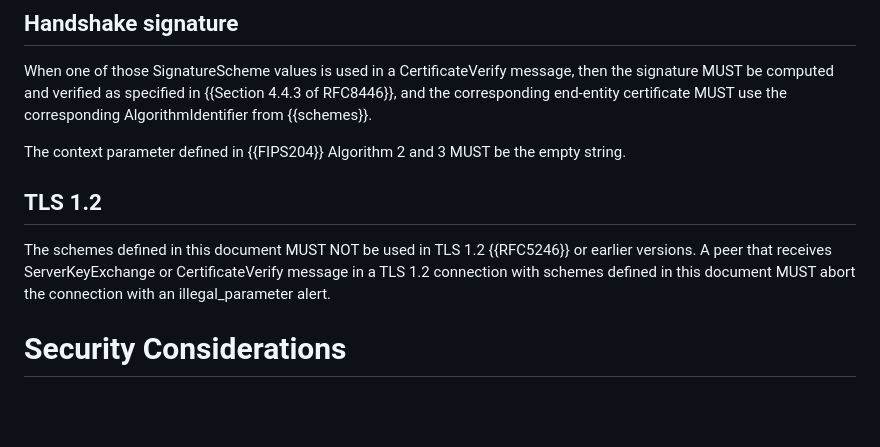
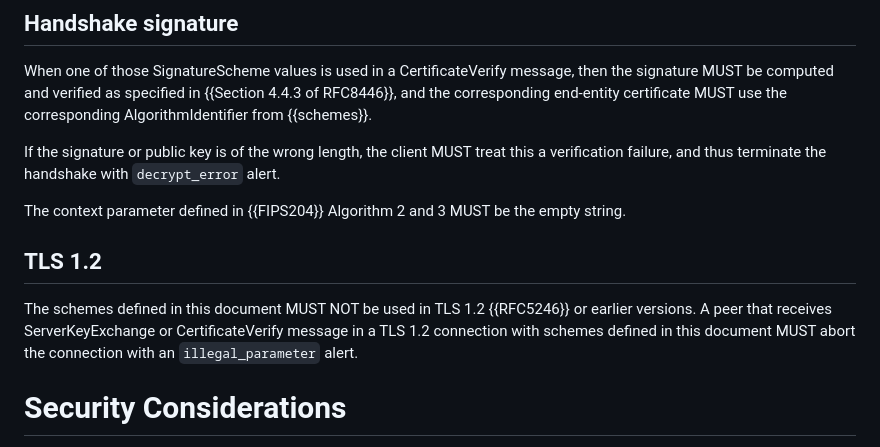
Before and after one commit to tlswg/tls-mldsa, a Markdown page: draft-ietf-tls-mldsa.md, the part around the change. Drawn GitHub-style; blank space fills up the shorter version.

Commit message:
Be explicit about what to do when sig or pk is of wrong length

```diff
--- a/draft-ietf-tls-mldsa.md
+++ b/draft-ietf-tls-mldsa.md
@@ -97,6 +97,10 @@ then the signature MUST be computed and verified as specified in
 {{Section 4.4.3 of RFC8446}}, and the corresponding end-entity
 certificate MUST use the corresponding AlgorithmIdentifier from {{schemes}}.
 
+If the signature or public key is of the wrong length, the client MUST
+treat this a verification failure, and thus terminate the handshake
+with `decrypt_error` alert.
+
 The context parameter defined in {{FIPS204}} Algorithm 2 and 3
 MUST be the empty string.
 
@@ -105,7 +109,7 @@ The schemes defined in this document MUST NOT be used in TLS 1.2 {{RFC5246}}
 or earlier versions.
 A peer that receives ServerKeyExchange or CertificateVerify message in a TLS
 1.2 connection with schemes defined in this document MUST abort the connection
-with an illegal_parameter alert.
+with an `illegal_parameter` alert.
 
 # Security Considerations
 
```
